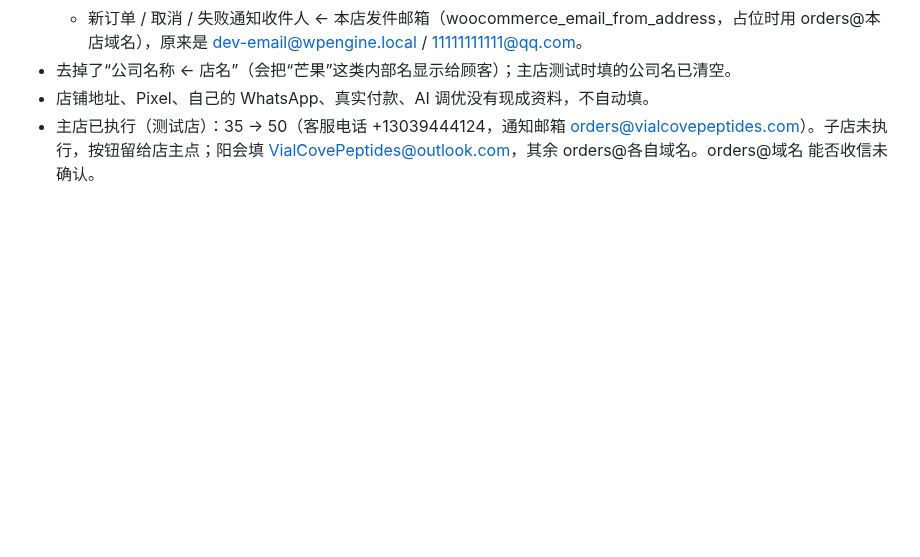
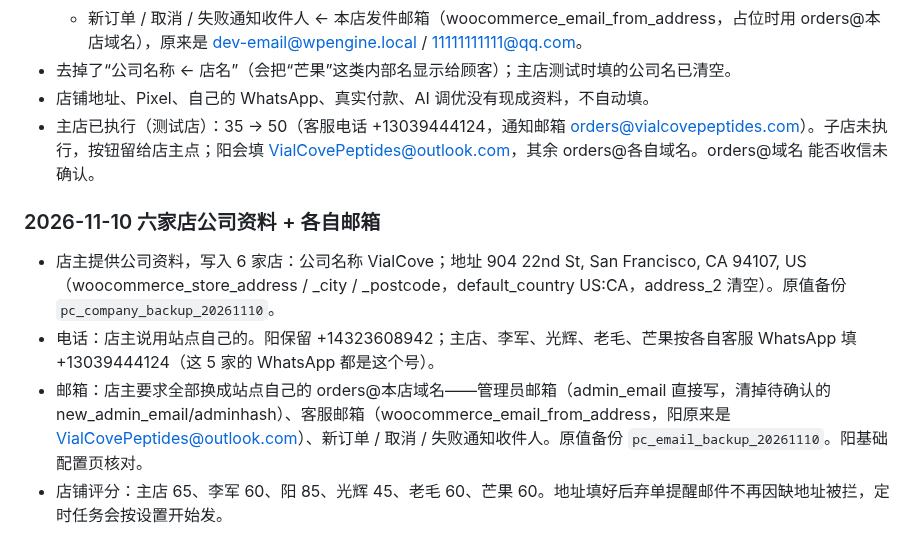
Before and after one commit to DiGua0916/peptide-platform, a Markdown page: docs/handoffs/production-rollout-plan-2026-11-10.md, the part around the change. Rendered like a GitHub page; blank space fills up the shorter version.

Commit message:
记录六家店公司资料和各自邮箱
Co-Authored-By: Claude Opus 5.5 <noreply@anthropic.com>

```diff
--- a/docs/handoffs/production-rollout-plan-2026-11-10.md
+++ b/docs/handoffs/production-rollout-plan-2026-11-10.md
@@ -207,3 +207,9 @@
 - 去掉了“公司名称 ← 店名”（会把“芒果”这类内部名显示给顾客）；主店测试时填的公司名已清空。
 - 店铺地址、Pixel、自己的 WhatsApp、真实付款、AI 调优没有现成资料，不自动填。
 - 主店已执行（测试店）：35 → 50（客服电话 +13039444124，通知邮箱 orders@vialcovepeptides.com）。子店未执行，按钮留给店主点；阳会填 VialCovePeptides@outlook.com，其余 orders@各自域名。orders@域名 能否收信未确认。
+
+### 2026-11-10 六家店公司资料 + 各自邮箱
+- 店主提供公司资料，写入 6 家店：公司名称 VialCove；地址 904 22nd St, San Francisco, CA 94107, US（woocommerce_store_address / _city / _postcode，default_country US:CA，address_2 清空）。原值备份 `pc_company_backup_20261110`。
+- 电话：店主说用站点自己的。阳保留 +14323608942；主店、李军、光辉、老毛、芒果按各自客服 WhatsApp 填 +13039444124（这 5 家的 WhatsApp 都是这个号）。
+- 邮箱：店主要求全部换成站点自己的 orders@本店域名——管理员邮箱（admin_email 直接写，清掉待确认的 new_admin_email/adminhash）、客服邮箱（woocommerce_email_from_address，阳原来是 VialCovePeptides@outlook.com）、新订单 / 取消 / 失败通知收件人。原值备份 `pc_email_backup_20261110`。阳基础配置页核对。
+- 店铺评分：主店 65、李军 60、阳 85、光辉 45、老毛 60、芒果 60。地址填好后弃单提醒邮件不再因缺地址被拦，定时任务会按设置开始发。
```
